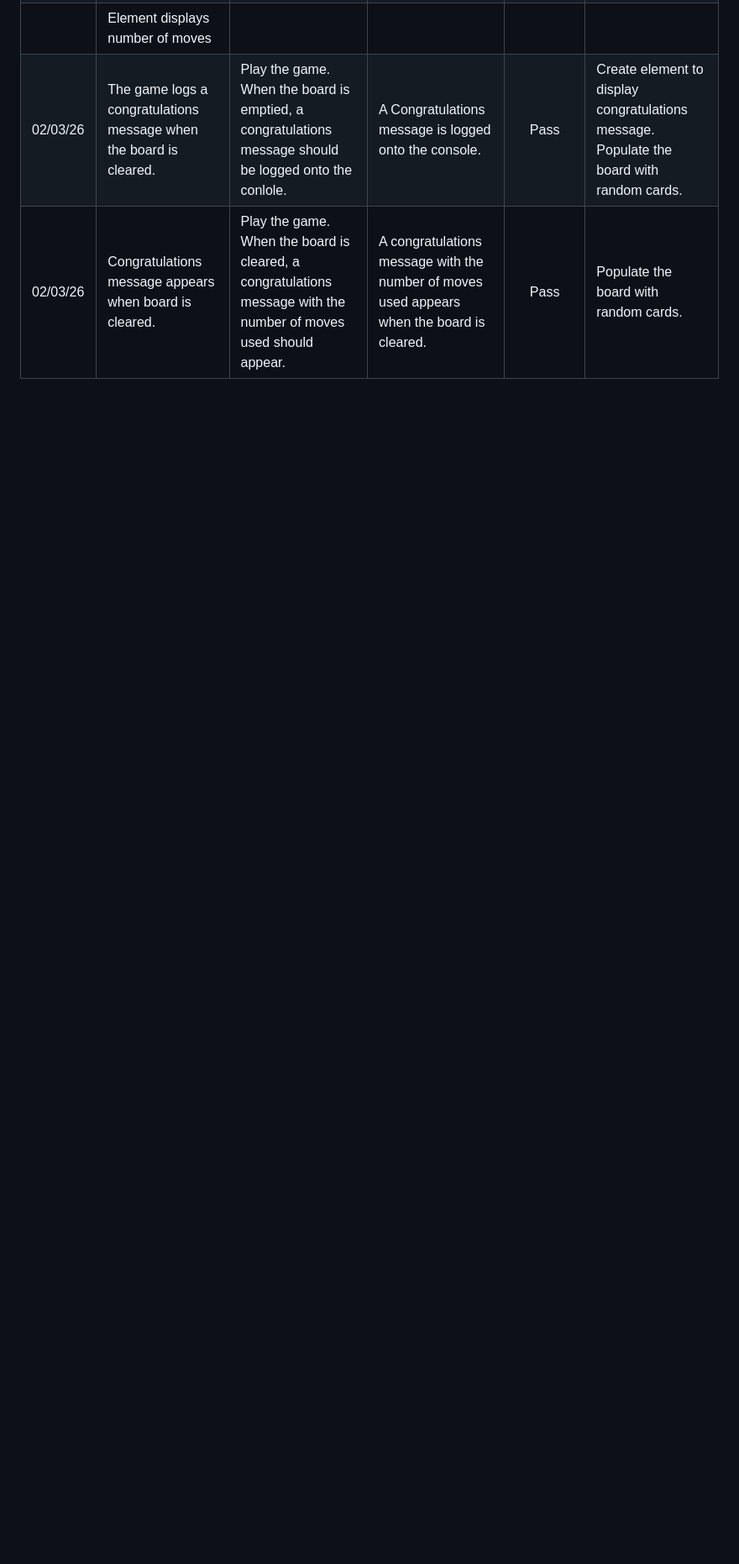
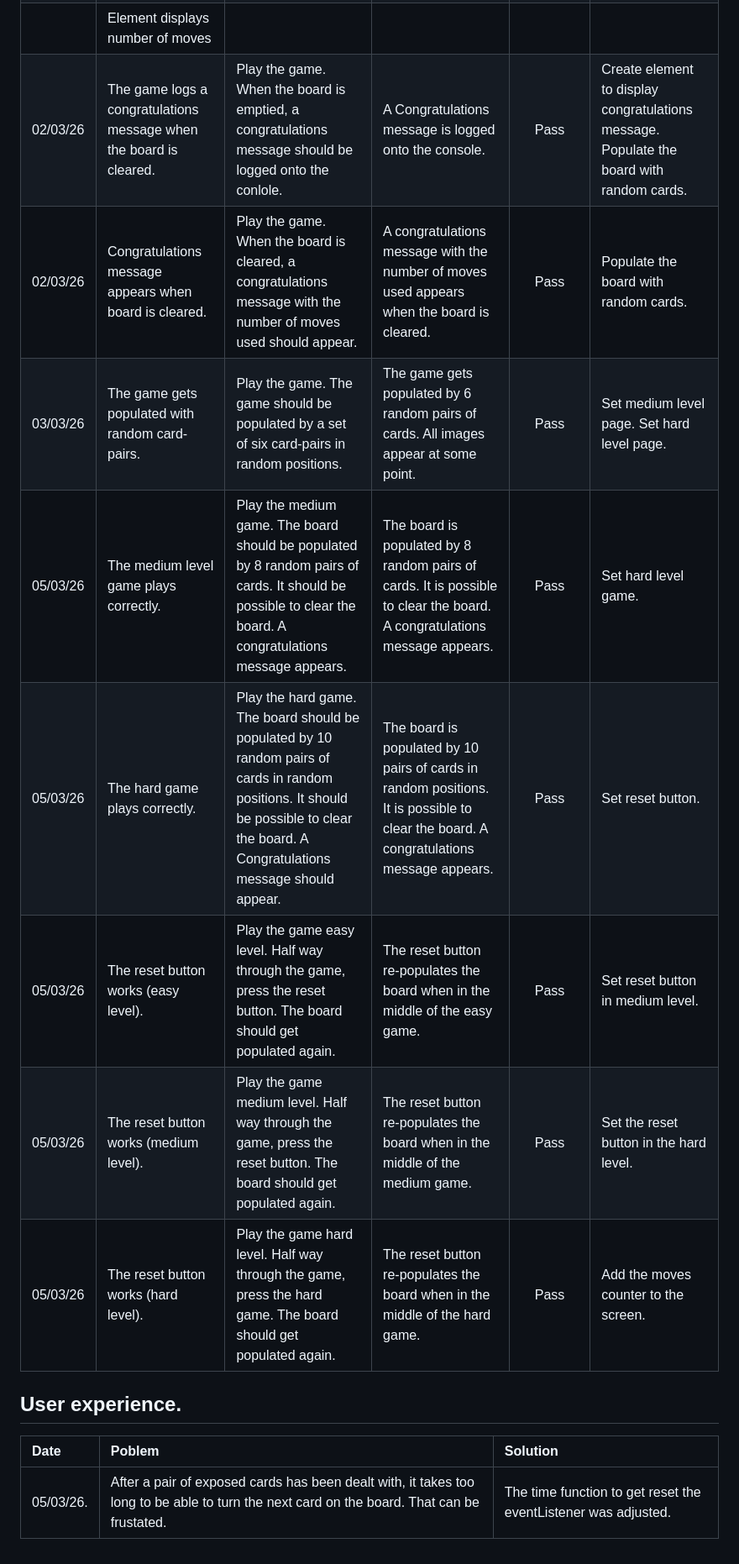
Before and after one commit to louisae452/lucella_card_match, a Markdown page: test-log.md, the part around one of its changes. Shown at 84% size. Drawn GitHub-style; blank space fills up the shorter version.

Commit message:
Log tests for medium and hard levels and reset button

```diff
--- a/test-log.md
+++ b/test-log.md
@@ -21,3 +21,17 @@
 | |Element displays number of moves| | | |
 |02/03/26|The game logs a congratulations message when the board is cleared.|Play the game. When the board is emptied, a congratulations message should be logged onto the conlole.|A Congratulations message is logged onto the console.|Pass|Create element to display congratulations message. Populate the board with random cards.|
 |02/03/26| Congratulations message appears when board is cleared.|Play the game. When the board is cleared, a congratulations message with the number of moves used should appear.|A congratulations message with the number of moves used appears when the board is cleared.|Pass|Populate the board with random cards.|
+|03/03/26| The game gets populated with random card-pairs.|Play the game. The game should be populated by a set of six card-pairs in random positions.|The game gets populated by 6 random pairs of cards. All images appear at some point.|Pass|Set medium level page. Set hard level page.|
+|05/03/26|The medium level game plays correctly.|Play the medium game. The board should be populated by 8 random pairs of cards. It should be possible to clear the board. A congratulations message appears.|The board is populated by 8 random pairs of cards. It is possible to clear the board. A congratulations message appears.|Pass|Set hard level game.|
+|05/03/26|The hard game plays correctly.|Play the hard game. The board should be populated by 10 random pairs of cards in random positions. It should be possible to clear the board. A Congratulations message should appear.|The board is populated by 10 pairs of cards in random positions. It is possible to clear the board. A congratulations message appears.|Pass|Set reset button.|
+|05/03/26|The reset button works (easy level).|Play the game easy level. Half way through the game, press the reset button. The board should get populated again.|The reset button re-populates the board when in the middle of the easy game.|Pass|Set reset button in medium level.|
+|05/03/26|The reset button works (medium level).|Play the game medium level. Half way through the game, press the reset button. The board should get populated again.|The reset button re-populates the board when in the middle of the medium game.|Pass|Set the reset button in the hard level.|
+|05/03/26|The reset button works (hard level).|Play the game hard level. Half way through the game, press the hard game. The board should get populated again.|The reset button re-populates the board when in the middle of the hard game.|Pass|Add the moves counter to the screen.|
+
+
+
+
+## User experience.
+|Date|Poblem|Solution|
+|:----|:----|:----|
+|05/03/26. |After a pair of exposed cards has been dealt with, it takes too long to be able to turn the next card on the board. That can be frustated.|The time function to get reset the eventListener was adjusted.|
```
Also changed, not shown: other parts of test-log.md (+1 -1 lines).
